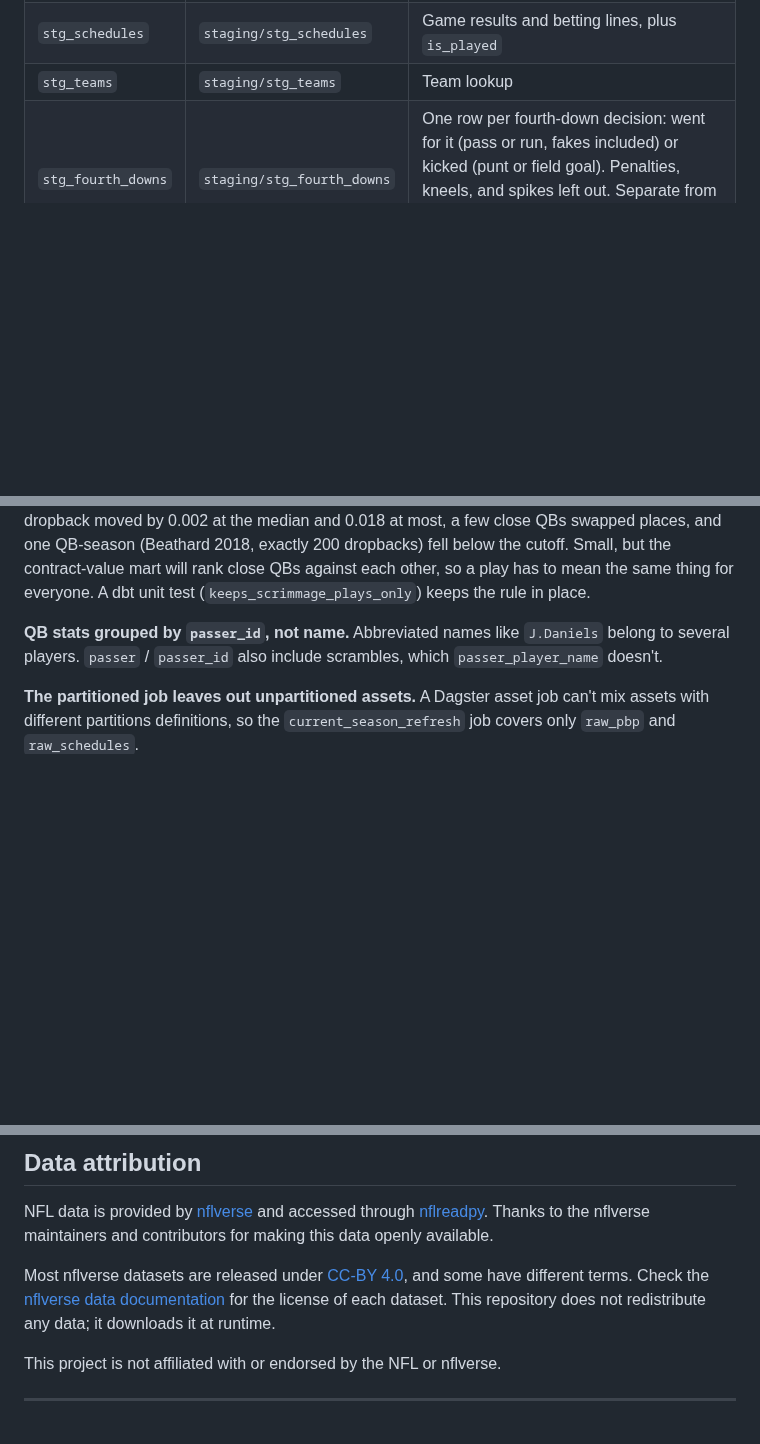
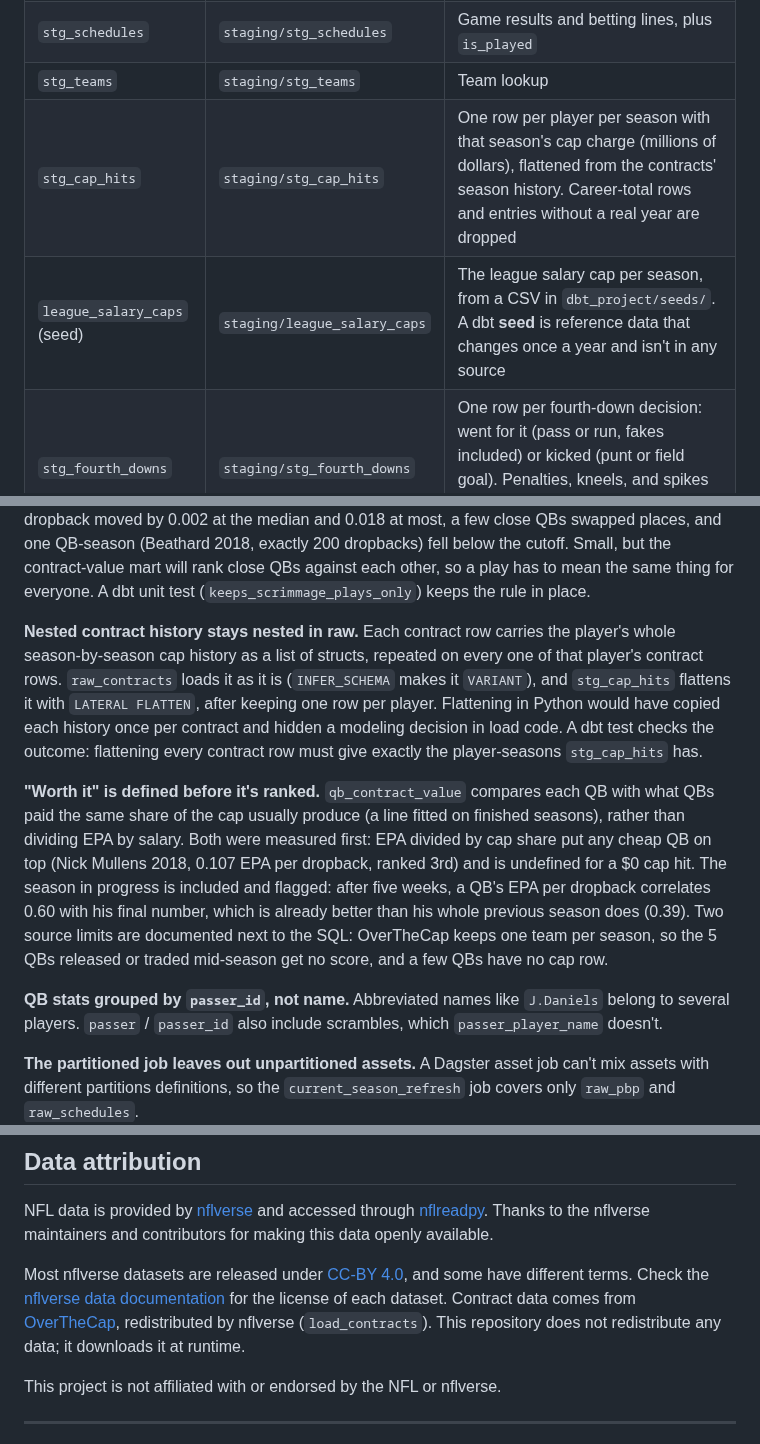
Before and after one commit to JL037/nfl-dagster, a Markdown page: README.md, 3 parts joined by grey strips. Rendered like a GitHub page; blank space fills up the shorter version.

```diff
--- a/README.md
+++ b/README.md
@@ -418,6 +431,8 @@ Each asset also writes its Parquet file under `data/raw/` and keeps a copy in th
 | `stg_pbp` | `staging/stg_pbp` | Real plays from scrimmage only (`play_type in ('pass', 'run')`, two-point tries left out), with a single-column `play_key`, and `passer_id` / `passer_name` that include scrambles |
 | `stg_schedules` | `staging/stg_schedules` | Game results and betting lines, plus `is_played` |
 | `stg_teams` | `staging/stg_teams` | Team lookup |
+| `stg_cap_hits` | `staging/stg_cap_hits` | One row per player per season with that season's cap charge (millions of dollars), flattened from the contracts' season history. Career-total rows and entries without a real year are dropped |
+| `league_salary_caps` (seed) | `staging/league_salary_caps` | The league salary cap per season, from a CSV in `dbt_project/seeds/`. A dbt **seed** is reference data that changes once a year and isn't in any source |
 | `stg_fourth_downs` | `staging/stg_fourth_downs` | One row per fourth-down decision: went for it (pass or run, fakes included) or kicked (punt or field goal). Penalties, kneels, and spikes left out. Separate from `stg_pbp`, which keeps only pass and run plays |
 
 ### Marts: `NFL.MARTS` (dbt tables, regular season only)
@@ -544,6 +567,10 @@ Snowflake can instead add new columns on its own (`ENABLE_SCHEMA_EVOLUTION = TRU
 **Single-column keys in the marts** (`team_season_key`, `qb_season_key`), so plain dbt `unique` tests work without extra packages.
 
 **Two-point tries aren't plays.** nflverse logs a two-point try as a pass or run, so it used to count toward EPA per play and per dropback (1,410 tries since 2015). It's left out of `stg_pbp` now, because it isn't a down: it's an untimed, all-or-nothing snap from the 2 after a touchdown, and teams that score more touchdowns get more of them. Official passing stats leave them out for the same reason. It's a definition choice, not a bug fix, so I measured it before deciding: a QB's EPA per dropback moved by 0.002 at the median and 0.018 at most, a few close QBs swapped places, and one QB-season (Beathard 2018, exactly 200 dropbacks) fell below the cutoff. Small, but the contract-value mart will rank close QBs against each other, so a play has to mean the same thing for everyone. A dbt unit test (`keeps_scrimmage_plays_only`) keeps the rule in place.
+
+**Nested contract history stays nested in raw.** Each contract row carries the player's whole season-by-season cap history as a list of structs, repeated on every one of that player's contract rows. `raw_contracts` loads it as it is (`INFER_SCHEMA` makes it `VARIANT`), and `stg_cap_hits` flattens it with `LATERAL FLATTEN`, after keeping one row per player. Flattening in Python would have copied each history once per contract and hidden a modeling decision in load code. A dbt test checks the outcome: flattening every contract row must give exactly the player-seasons `stg_cap_hits` has.
+
+**"Worth it" is defined before it's ranked.** `qb_contract_value` compares each QB with what QBs paid the same share of the cap usually produce (a line fitted on finished seasons), rather than dividing EPA by salary. Both were measured first: EPA divided by cap share put any cheap QB on top (Nick Mullens 2018, 0.107 EPA per dropback, ranked 3rd) and is undefined for a $0 cap hit. The season in progress is included and flagged: after five weeks, a QB's EPA per dropback correlates 0.60 with his final number, which is already better than his whole previous season does (0.39). Two source limits are documented next to the SQL: OverTheCap keeps one team per season, so the 5 QBs released or traded mid-season get no score, and a few QBs have no cap row.
 
 **QB stats grouped by `passer_id`, not name.** Abbreviated names like `J.Daniels` belong to several players. `passer` / `passer_id` also include scrambles, which `passer_player_name` doesn't.
 
@@ -663,7 +690,7 @@ Start Dagster with `make dev` / `make prod`, which set `DAGSTER_HOME` to `.dagst
 
 NFL data is provided by [nflverse](https://github.com/nflverse) and accessed through [nflreadpy](https://github.com/nflverse/nflreadpy). Thanks to the nflverse maintainers and contributors for making this data openly available.
 
-Most nflverse datasets are released under [CC-BY 4.0](https://creativecommons.org/licenses/by/4.0/), and some have different terms. Check the [nflverse data documentation](https://github.com/nflverse/nflverse-data) for the license of each dataset. This repository does not redistribute any data; it downloads it at runtime.
+Most nflverse datasets are released under [CC-BY 4.0](https://creativecommons.org/licenses/by/4.0/), and some have different terms. Check the [nflverse data documentation](https://github.com/nflverse/nflverse-data) for the license of each dataset. Contract data comes from [OverTheCap](https://overthecap.com), redistributed by nflverse (`load_contracts`). This repository does not redistribute any data; it downloads it at runtime.
 
 This project is not affiliated with or endorsed by the NFL or nflverse.
 
```
Also changed, not shown: other parts of README.md (+29 -8 lines), docs/images/qb_contract_value_2025-dark.png (added), docs/images/qb_contract_value_2025-light.png (added), 2 other files.
